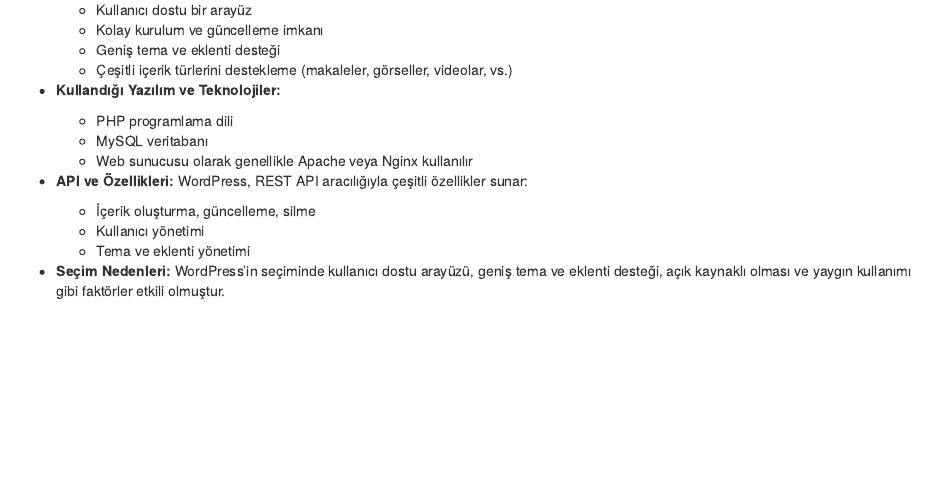
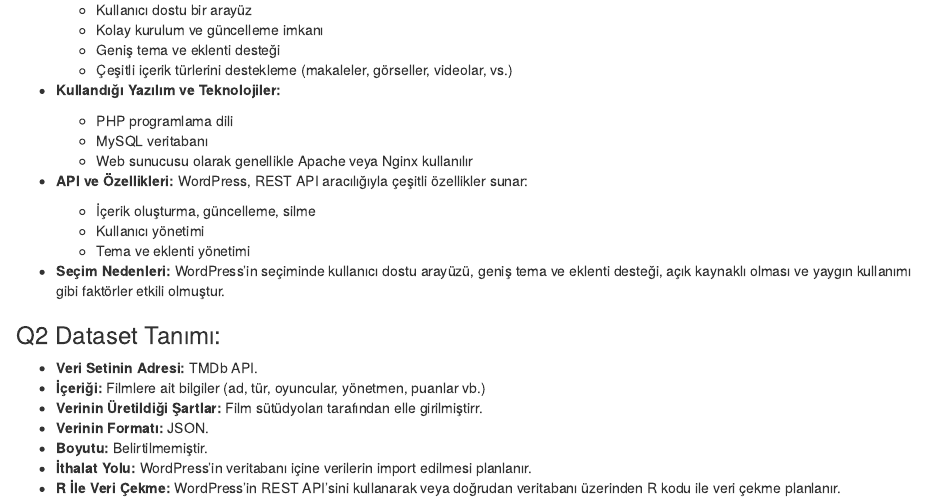
Before and after one commit to COMU-BLM4022/donemproje1_filmDibi, an R Markdown document (filmDibi_iş_tanımı.Rmd): the page in a window 1100 px wide, from 290 px down. Rendered offline with R 4.5, knitr and Pandoc, with nearby package versions.

Commit message:
Q2 tamamlandı

```diff
--- a/filmDibi_iş_tanımı.Rmd
+++ b/filmDibi_iş_tanımı.Rmd
@@ -27,3 +27,13 @@
   - Tema ve eklenti yönetimi
 
 - **Seçim Nedenleri:** WordPress'in seçiminde kullanıcı dostu arayüzü, geniş tema ve eklenti desteği, açık kaynaklı olması ve yaygın kullanımı gibi faktörler etkili olmuştur.
+
+### Q2 Dataset Tanımı:
+
+- **Veri Setinin Adresi:** TMDb API.
+- **İçeriği:** Filmlere ait bilgiler (ad, tür, oyuncular, yönetmen, puanlar vb.)
+- **Verinin Üretildiği Şartlar:** Film sütüdyoları tarafından elle girilmiştirr.
+- **Verinin Formatı:** JSON.
+- **Boyutu:** Belirtilmemiştir.
+- **İthalat Yolu:** WordPress'in veritabanı içine verilerin import edilmesi planlanır.
+- **R İle Veri Çekme:** WordPress'in REST API'sini kullanarak veya doğrudan veritabanı üzerinden R kodu ile veri çekme planlanır.
```
Also changed, not shown: filmDibi_iş_tanımı.html.
